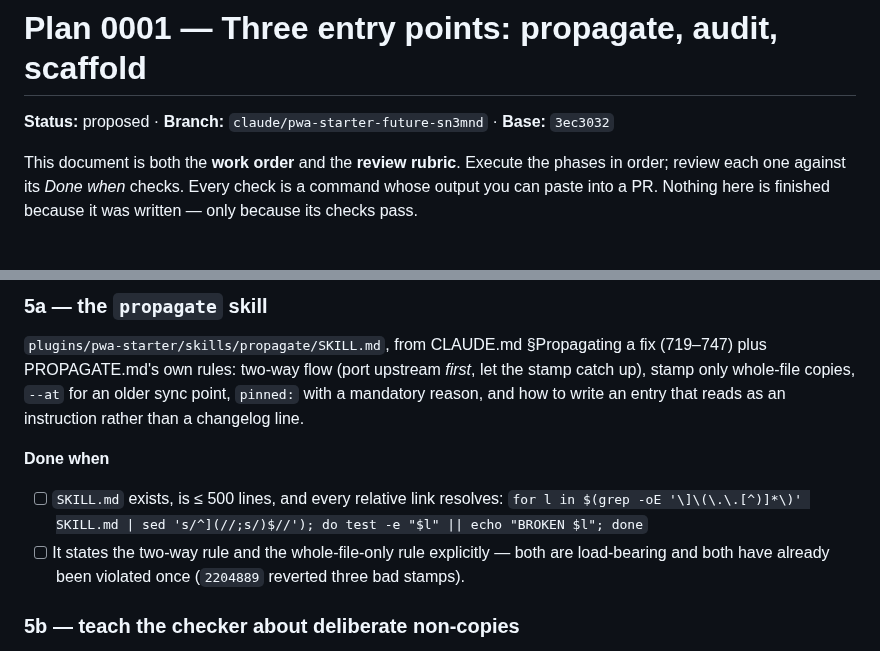
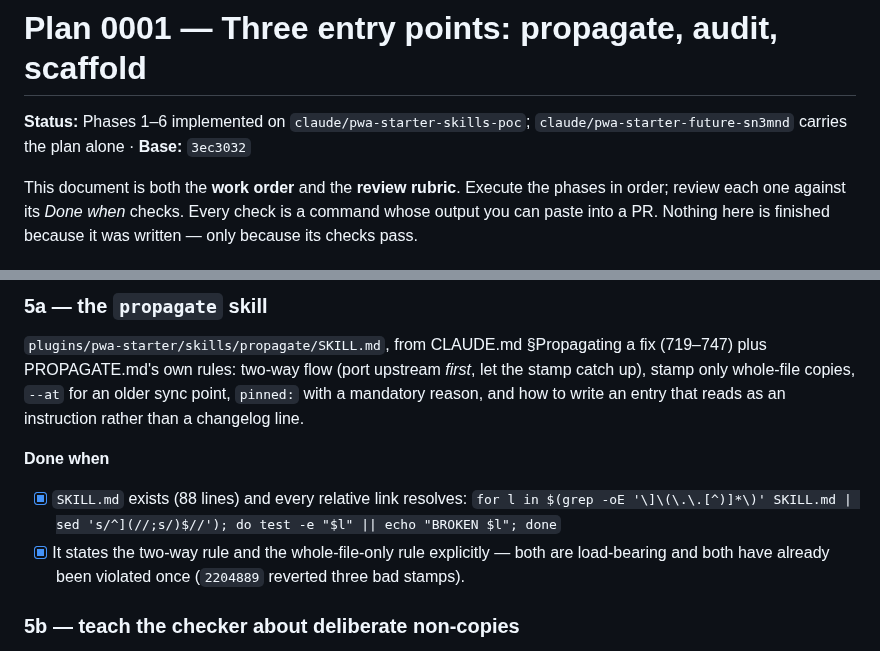
Before and after one commit to jsundram/pwa-starter, a Markdown page: docs/plans/0001-three-entry-points.md, 2 parts joined by grey strips. Drawn GitHub-style.

```diff
--- a/docs/plans/0001-three-entry-points.md
+++ b/docs/plans/0001-three-entry-points.md
@@ -1,6 +1,7 @@
 # Plan 0001 — Three entry points: propagate, audit, scaffold
 
-**Status:** proposed · **Branch:** `claude/pwa-starter-future-sn3mnd` · **Base:** `3ec3032`
+**Status:** Phases 1–6 implemented on `claude/pwa-starter-skills-poc`; `claude/pwa-starter-future-sn3mnd`
+carries the plan alone · **Base:** `3ec3032`
 
 This document is both the **work order** and the **review rubric**. Execute the phases in order;
 review each one against its *Done when* checks. Every check is a command whose output you can paste
@@ -396,9 +397,9 @@ whole-file copies, `--at` for an older sync point, `pinned:` with a mandatory re
 an entry that reads as an instruction rather than a changelog line.
 
 **Done when**
-- [ ] `SKILL.md` exists, is ≤ 500 lines, and every relative link resolves:
+- [x] `SKILL.md` exists (88 lines) and every relative link resolves:
       `for l in $(grep -oE '\]\(\.\.[^)]*\)' SKILL.md | sed 's/^](//;s/)$//'); do test -e "$l" || echo "BROKEN $l"; done`
-- [ ] It states the two-way rule and the whole-file-only rule explicitly — both are load-bearing and
+- [x] It states the two-way rule and the whole-file-only rule explicitly — both are load-bearing and
       both have already been violated once (`2204889` reverted three bad stamps).
 
 ### 5b — teach the checker about deliberate non-copies
```
Also changed, not shown: other parts of docs/plans/0001-three-entry-points.md (+23 -16 lines).
